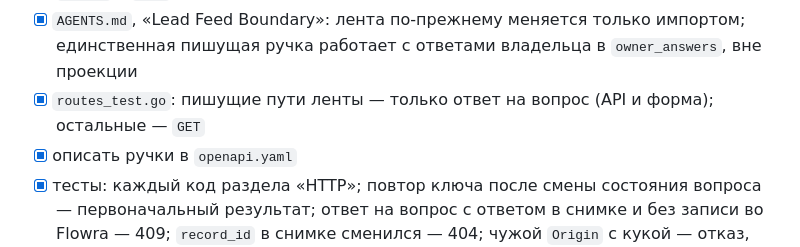
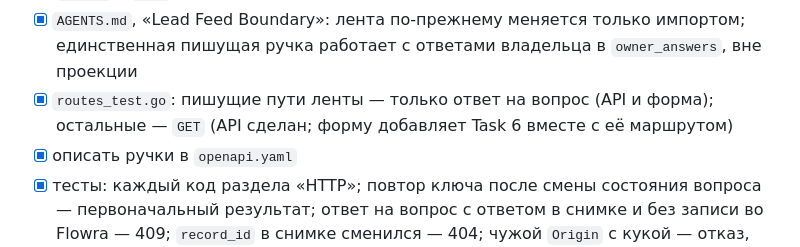
Before and after one commit to lllypuk/flowra, a Markdown page: docs/plans/20261112-owner-question.md, the part around the change. GitHub-like rendering.

Commit message:
docs: note the form route test belongs to task 6

```diff
--- a/docs/plans/20261112-owner-question.md
+++ b/docs/plans/20261112-owner-question.md
@@ -435,7 +435,7 @@ HTTPS только внутри частной сети и проксирует
 - [x] сервис: вопросы снимка с наложенным ответом и состоянием по таблице «Состояния вопроса»; приём ответа по правилам разделов «Доставка» п. 1 и «Хранилище ответов»
 - [x] ручки по разделу «HTTP»; обязательный ключ через общий `idempotencyKey()`; сверка `Origin` с `Host` для запросов с кукой
 - [x] `AGENTS.md`, «Lead Feed Boundary»: лента по-прежнему меняется только импортом; единственная пишущая ручка работает с ответами владельца в `owner_answers`, вне проекции
-- [x] `routes_test.go`: пишущие пути ленты — только ответ на вопрос (API и форма); остальные — `GET`
+- [x] `routes_test.go`: пишущие пути ленты — только ответ на вопрос (API и форма); остальные — `GET` (API сделан; форму добавляет Task 6 вместе с её маршрутом)
 - [x] описать ручки в `openapi.yaml`
 - [x] тесты: каждый код раздела «HTTP»; повтор ключа после смены состояния вопроса — первоначальный результат; ответ на вопрос с ответом в снимке и без записи во Flowra — 409; `record_id` в снимке сменился — 404; чужой `Origin` с кукой — отказ, Bearer без `Origin` — принят
 - [x] прогнать обязательные проверки
```
